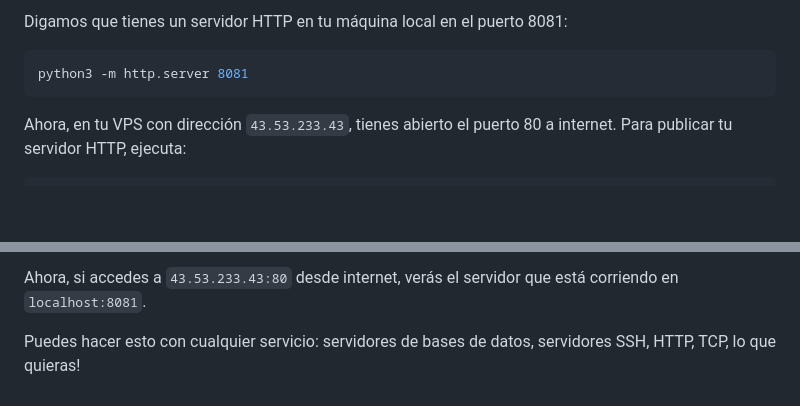
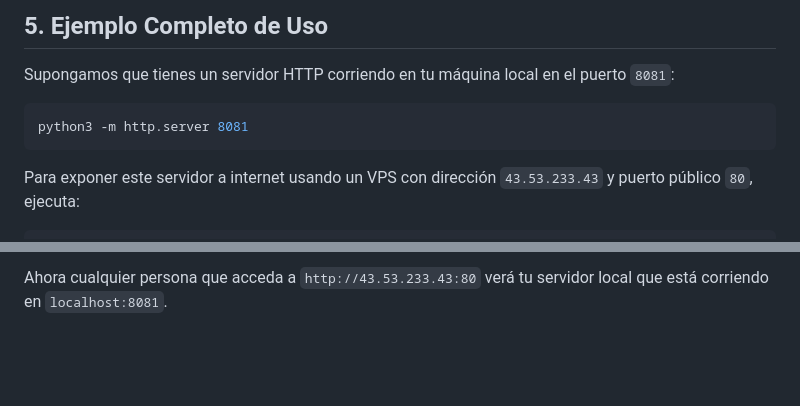
Before and after one commit to 4rcan31/tunnelyn, a Markdown page: readme.md, 2 parts joined by grey strips. Drawn GitHub-style; blank space fills up the shorter version.

````diff
--- a/readme.md
+++ b/readme.md
@@ -97,10 +171,12 @@ python3 jenu.py --stop 1577
 
-Digamos que tienes un servidor HTTP en tu máquina local en el puerto 8081:
+## 5. Ejemplo Completo de Uso
+
+Supongamos que tienes un servidor HTTP corriendo en tu máquina local en el puerto `8081`:
 
 ```sh
 python3 -m http.server 8081
 ```
 
-Ahora, en tu VPS con dirección `43.53.233.43`, tienes abierto el puerto 80 a internet. Para publicar tu servidor HTTP, ejecuta:
+Para exponer este servidor a internet usando un VPS con dirección `43.53.233.43` y puerto público `80`, ejecuta:
 
 ```sh
@@ -108,5 +184,3 @@ python3 jenu.py -k clavesshvps -f 8081:80 -v 43.53.233.43
 ```
 
-Ahora, si accedes a `43.53.233.43:80` desde internet, verás el servidor que está corriendo en `localhost:8081`.
-
-Puedes hacer esto con cualquier servicio: servidores de bases de datos, servidores SSH, HTTP, TCP, lo que quieras!
+Ahora cualquier persona que acceda a `http://43.53.233.43:80` verá tu servidor local que está corriendo en `localhost:8081`.
````
Also changed, not shown: other parts of readme.md (+139 -65 lines).
